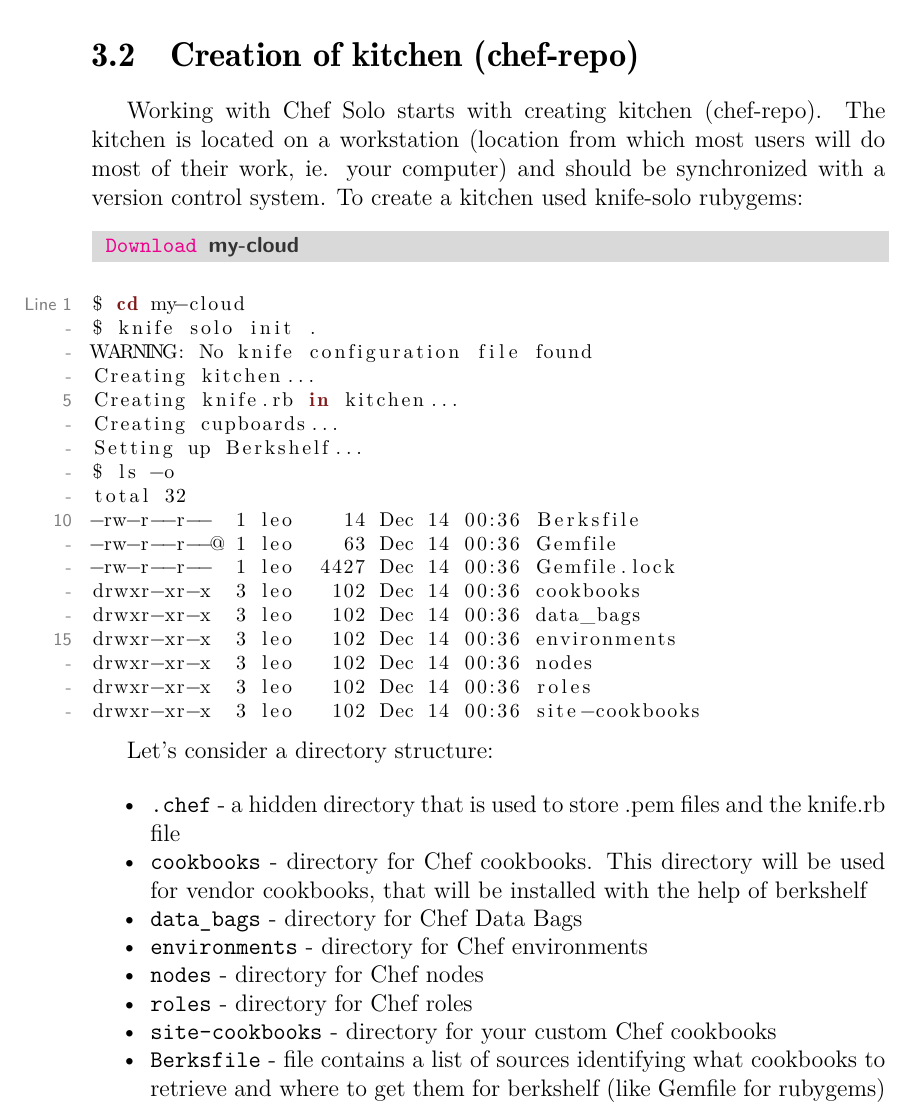
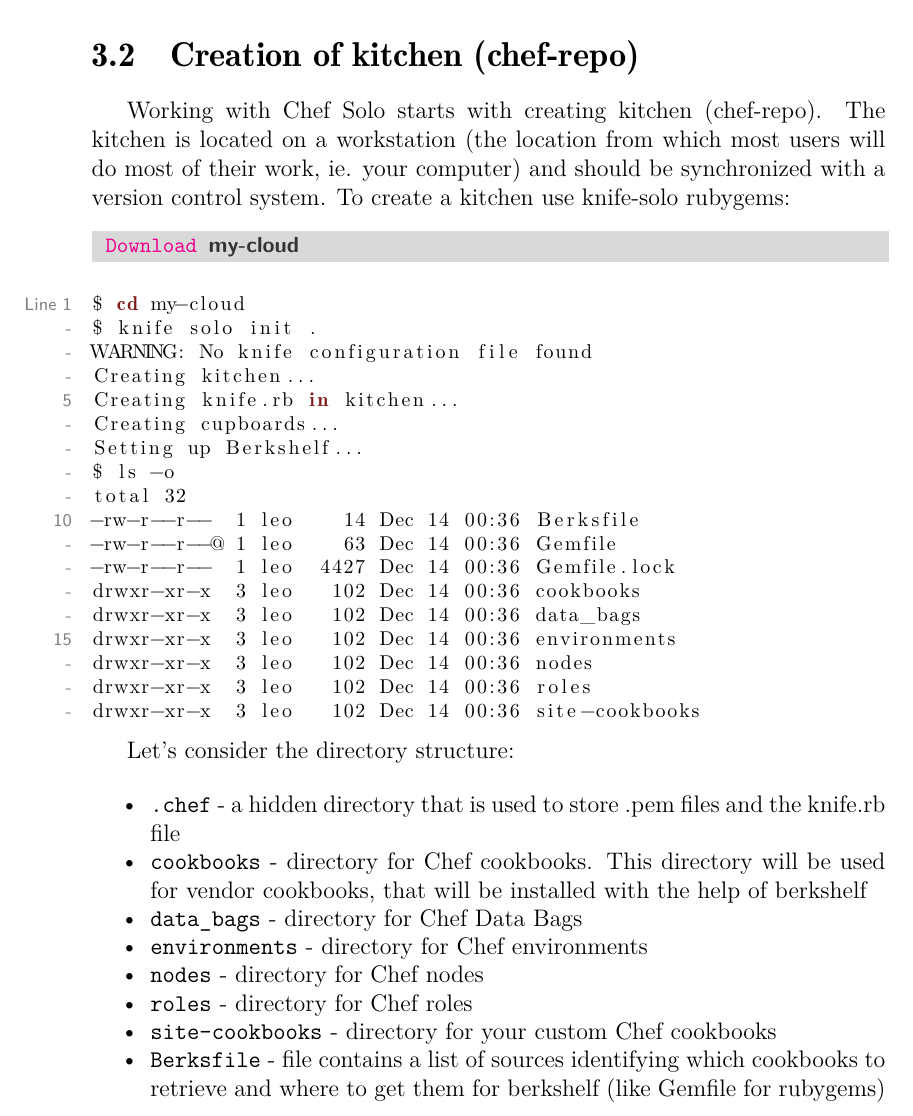
Before and after one commit to le0pard/chef_book, a LaTeX book (chef.tex, which reads solo/kitchen.tex): part of page 12 of 143, cut so that both start at the same text. Compiled offline with pdfLaTeX.

Commit message:
Typos
4:"location" -> "the location", "used" -> "use"
27:"a" -> "the"
37: "what" -> "which"
40: Is this automated, should be done, can be done? "directory "+is/should be/can be+" added"?

```diff
--- a/solo/kitchen.tex
+++ b/solo/kitchen.tex
@@ -1,7 +1,7 @@
 \section{Creation of kitchen (chef-repo)}
 \label{sec:solo-kitchen}
 
-Working with Chef Solo starts with creating kitchen (chef-repo). The kitchen is located on a workstation (location from which most users will do most of their work, ie. your computer) and should be synchronized with a version control system. To create a kitchen used knife-solo rubygems:
+Working with Chef Solo starts with creating kitchen (chef-repo). The kitchen is located on a workstation (the location from which most users will do most of their work, ie. your computer) and should be synchronized with a version control system. To create a kitchen use knife-solo rubygems:
 
 \begin{lstlisting}[language=Bash,label=lst:my-cloud-kitchen1,title=my-cloud]
 $ cd my-cloud
@@ -24,7 +24,7 @@ drwxr-xr-x  3 leo   102 Dec 14 00:36 roles
 drwxr-xr-x  3 leo   102 Dec 14 00:36 site-cookbooks
 \end{lstlisting}
 
-Let's consider a directory structure:
+Let's consider the directory structure:
 
 \begin{itemize}
   \item \inline!.chef! - a hidden directory that is used to store .pem files and the knife.rb file
@@ -34,7 +34,7 @@ Let's consider a directory structure:
   \item \inline!nodes! - directory for Chef nodes
   \item \inline!roles! - directory for Chef roles
   \item \inline!site-cookbooks! - directory for your custom Chef cookbooks
-  \item \inline!Berksfile! - file contains a list of sources identifying what cookbooks to retrieve and where to get them for berkshelf (like Gemfile for rubygems)
+  \item \inline!Berksfile! - file contains a list of sources identifying which cookbooks to retrieve and where to get them for berkshelf (like Gemfile for rubygems)
 \end{itemize}
 
 <<Cookbooks>> directory added into <<.gitignore>>, because it contains only vendor cookbooks. Vendor cookbook data will not be modified, so there is no reason to keep them in VCS (git, mercurial, etc).
```
